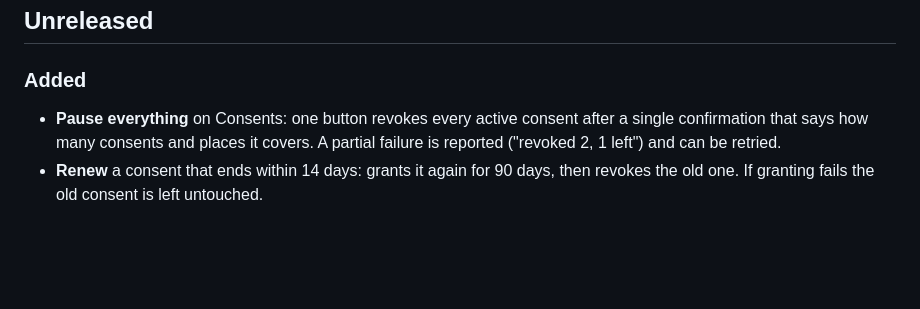
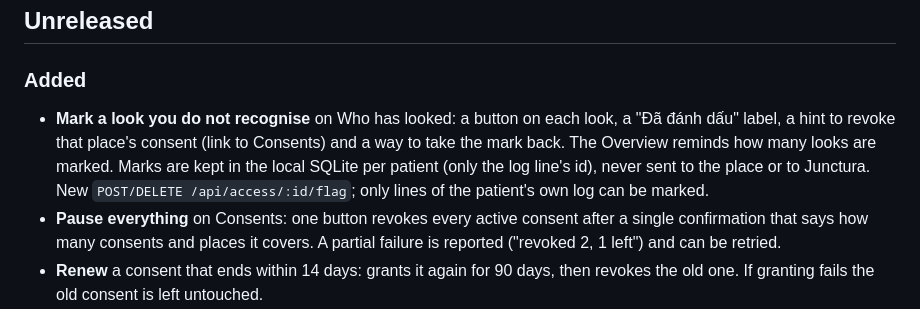
Before and after one commit to vku2-open-source-2026/junctura-myhealth, a Markdown page: CHANGELOG.md, the part around the change. Rendered like a GitHub page; blank space fills up the shorter version.

```diff
--- a/CHANGELOG.md
+++ b/CHANGELOG.md
@@ -11,6 +11,10 @@ All notable changes to Junctura MyHealth are recorded here. The format follows
 
 ### Added
 
+- **Mark a look you do not recognise** on Who has looked: a button on each look, a "Đã đánh dấu" label, a hint to
+  revoke that place's consent (link to Consents) and a way to take the mark back. The Overview reminds how many looks
+  are marked. Marks are kept in the local SQLite per patient (only the log line's id), never sent to the place or to
+  Junctura. New `POST/DELETE /api/access/:id/flag`; only lines of the patient's own log can be marked.
 - **Pause everything** on Consents: one button revokes every active consent after a single confirmation that says how
   many consents and places it covers. A partial failure is reported ("revoked 2, 1 left") and can be retried.
 - **Renew** a consent that ends within 14 days: grants it again for 90 days, then revokes the old one. If granting fails
```
Also changed, not shown: README.md (+7 -3 lines), docs/screenshots/06-overview-desktop.png, docs/screenshots/08-access-desktop.png.
